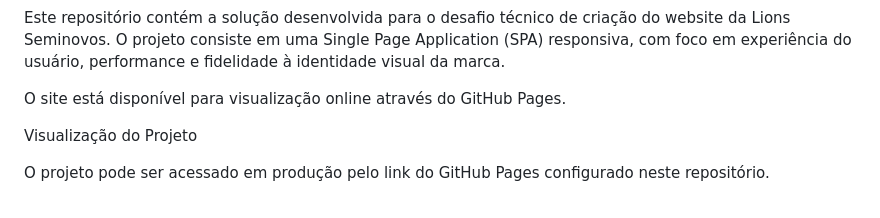
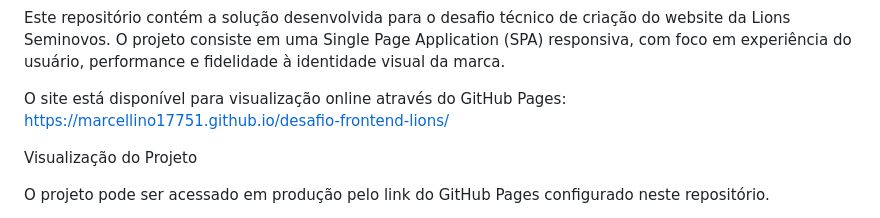
Before and after one commit to marcellino17751/desafio-frontend-lions, a Markdown page: README.md, the part around the change. GitHub-like rendering.

Commit message:
Update GitHub Pages link in README
Updated the GitHub Pages link for online site access.

```diff
--- a/README.md
+++ b/README.md
@@ -3,7 +3,7 @@ Desafio Técnico – Website Lions Seminovos
 Este repositório contém a solução desenvolvida para o desafio técnico de criação do website da Lions Seminovos.
 O projeto consiste em uma Single Page Application (SPA) responsiva, com foco em experiência do usuário, performance e fidelidade à identidade visual da marca.
 
-O site está disponível para visualização online através do GitHub Pages.
+O site está disponível para visualização online através do GitHub Pages: https://marcellino17751.github.io/desafio-frontend-lions/
 
 Visualização do Projeto
 
```
